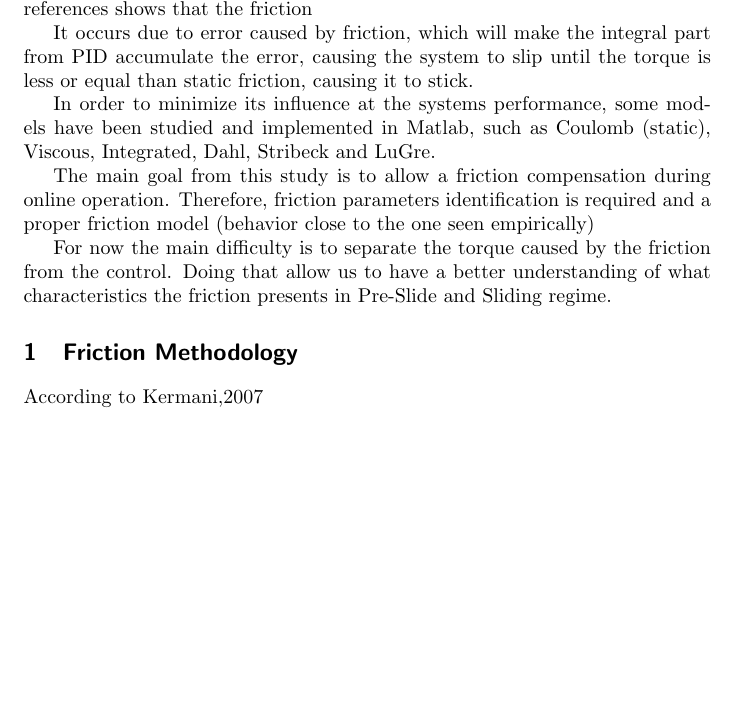
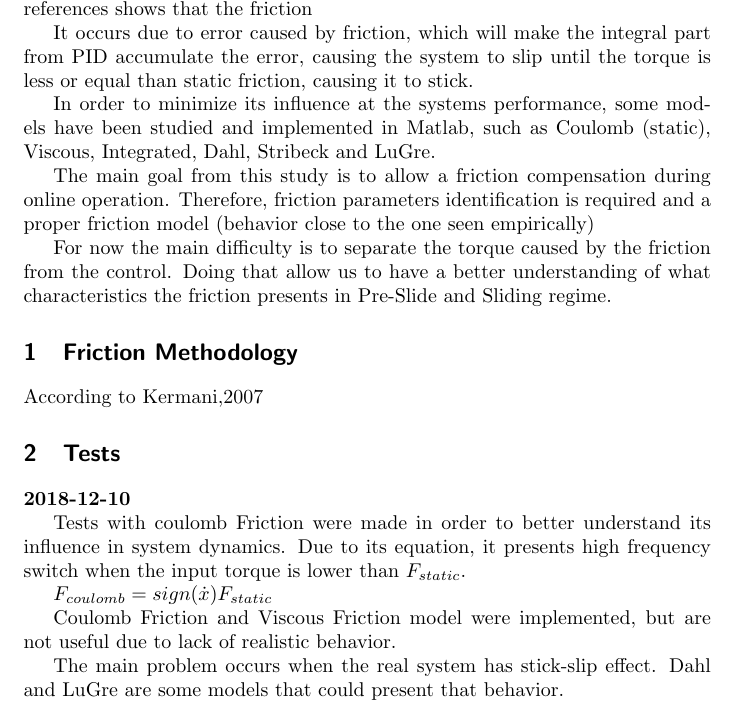
Before and after one commit to igricart/FrictionIdentification, a LaTeX document (HEADS_relat-.tex): part of the page, cut so that both start at the same text, the shorter picture padded with empty space. Compiled offline with pdfLaTeX.

Commit message:
Heads report

```diff
--- a/HEADS_relat-.tex
+++ b/HEADS_relat-.tex
@@ -18,8 +18,19 @@ The main goal from this study is to allow a friction compensation during online
 
 For now the main difficulty is to separate the torque caused by the friction from the control. Doing that allow us to have a better understanding of what characteristics the friction presents in Pre-Slide and Sliding regime.
 
+\section{Friction Methodology}
+According to Kermani,2007
 
-    \section{Friction Methodology}
-    According to Kermani,2007
+\section{Tests}
+
+\textbf{2018-12-10}
+
+Tests with coulomb Friction were made in order to better understand its influence in system dynamics. Due to its equation, it presents high frequency switch when the input torque is lower than $F_{static}$.
+
+$ F_{coulomb} = sign(\dot{x})F_{static}$
+
+Coulomb Friction and Viscous Friction model were implemented, but are not useful due to lack of realistic behavior.
+
+The main problem occurs when the real system has stick-slip effect. Dahl and LuGre are some models that could present that behavior.
 
 \end{document}
```
